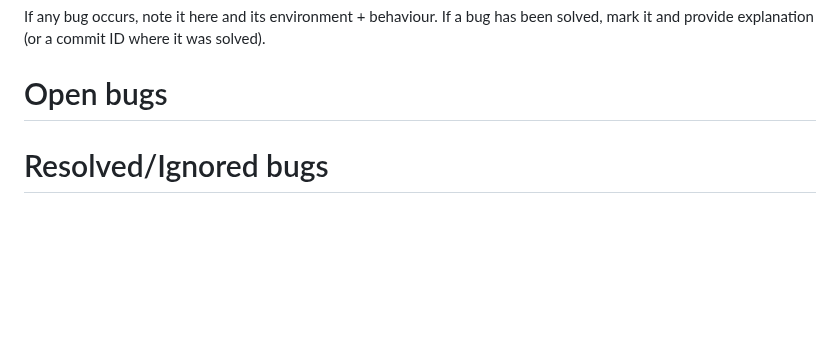
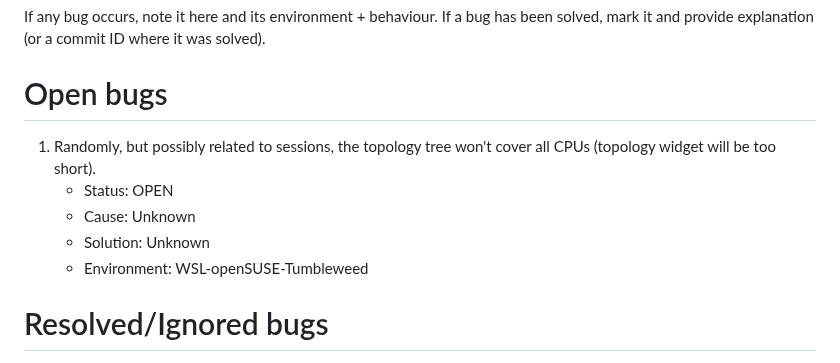
Before and after one commit to DJSeb/kernel-shark-sebanek-gh-mirror, a Markdown page: Buglog.md, the part around the change. Drawn GitHub-style; blank space fills up the shorter version.

Commit message:
Nový bug

```diff
--- a/Buglog.md
+++ b/Buglog.md
@@ -4,6 +4,12 @@ If any bug occurs, note it here and its environment + behaviour.
 If a bug has been solved, mark it and provide explanation (or a commit ID where it was solved).
 
 # Open bugs
+
+1. Randomly, but possibly related to sessions, the topology tree won't cover all CPUs (topology widget will be too short).
+   - Status: OPEN
+   - Cause: Unknown
+   - Solution: Unknown
+   - Environment: WSL-openSUSE-Tumbleweed
 
 # Resolved/Ignored bugs
 
```
